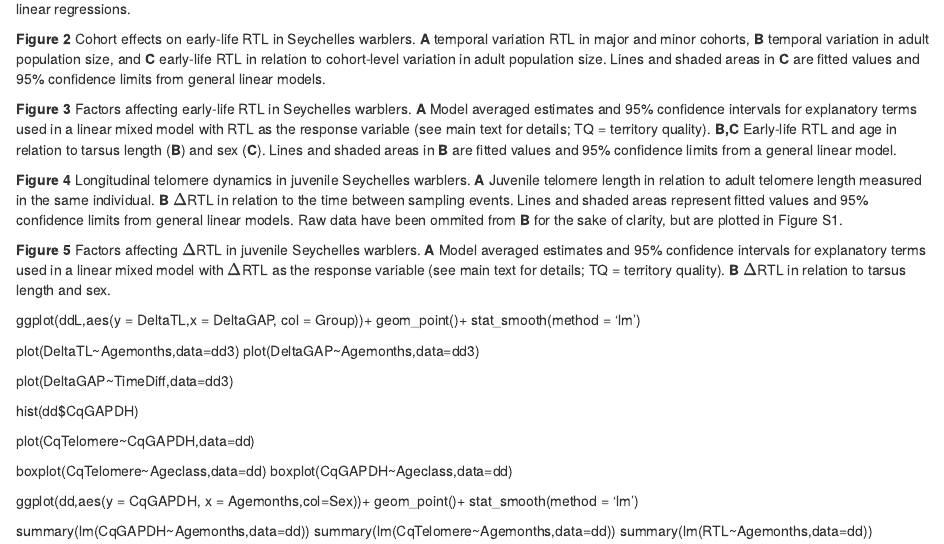
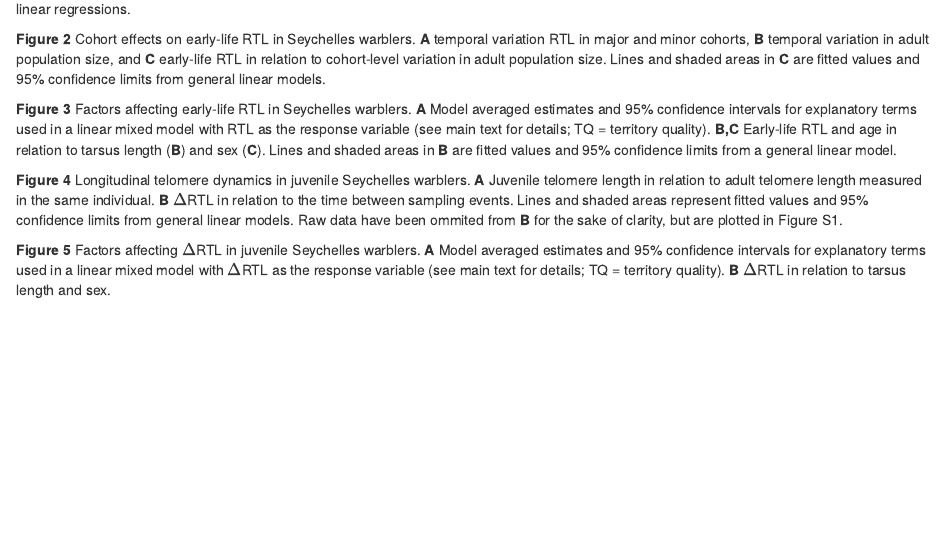
Before and after one commit to lewisspurgin/SW_Early_life_telomeres, an R Markdown document (Manuscript/SW_early_life_telomeres_tables_and_figures.Rmd): the page in a window 1100 px wide, from its top. Rendered offline with R 4.5, knitr and Pandoc, with nearby package versions; drawn as R Markdown's standard HTML page in place of the format the file asks for; code that draws random numbers runs with fixed seeds of ours; some code elsewhere in the file could not run offline.

Commit message:
Home edits

````diff
--- a/Manuscript/SW_early_life_telomeres_tables_and_figures.Rmd
+++ b/Manuscript/SW_early_life_telomeres_tables_and_figures.Rmd
@@ -314,7 +314,7 @@ temp <- subset(temp,!duplicated(paste0(BirdID,Agemonths)))
 
 
 
-Fig4B <- ggplot(temp,aes(x = Agemonths,y = CqGAPDH,group = BirdID,col=factor(BirdID)))+
+Fig4B <- ggplot(temp,aes(x = Agemonths,y = RTL,group = BirdID,col=factor(BirdID)))+
 geom_point()+
 geom_line()+
   xlab('Age (months)') +
@@ -362,32 +362,3 @@ multiplot(Fig4A,Fig4B,Fig4C,layout=matrix(c(1,2,3),nrow=3,byrow=T))
 dev.off()
 
 ```
-
-
-
-ggplot(ddL,aes(y = DeltaTL,x = DeltaGAP, col = Group))+
-geom_point()+
-stat_smooth(method = 'lm')
-
-
-plot(DeltaTL~Agemonths,data=dd3)
-plot(DeltaGAP~Agemonths,data=dd3)
-
-
-plot(DeltaGAP~TimeDiff,data=dd3)
-
-hist(dd$CqGAPDH)
-
-plot(CqTelomere~CqGAPDH,data=dd)
-
-boxplot(CqTelomere~Ageclass,data=dd)
-boxplot(CqGAPDH~Ageclass,data=dd)
-
-
-ggplot(dd,aes(y = CqGAPDH, x = Agemonths,col=Sex))+
-geom_point()+
-stat_smooth(method = 'lm')
-
-summary(lm(CqGAPDH~Agemonths,data=dd))
-summary(lm(CqTelomere~Agemonths,data=dd))
-summary(lm(RTL~Agemonths,data=dd))
````
Also changed, not shown: Manuscript/SW_early_life_telomeres.Rmd (+2 -2 lines), Manuscript/SW_early_life_telomeres_SOM.Rmd (+1 -1 lines), Figures/Figure 4.pdf, Figures/Figure S1-1.png, 2 other files.
